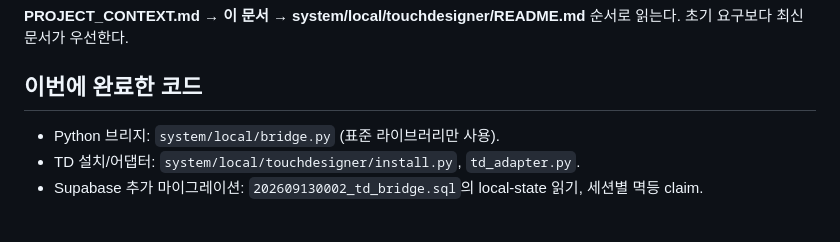
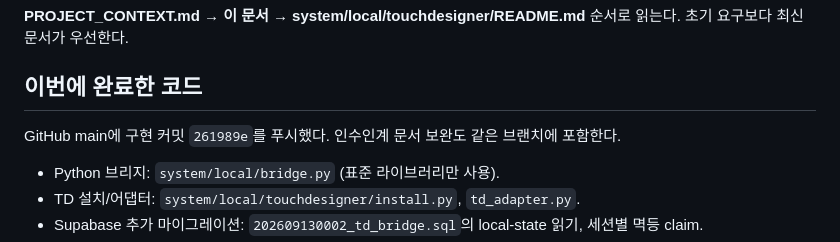
Before and after one commit to arrddon/NotYetSayable, a Markdown page: NEXT_STEPS.md, the part around the change. Drawn GitHub-style; blank space fills up the shorter version.

```diff
--- a/NEXT_STEPS.md
+++ b/NEXT_STEPS.md
@@ -3,6 +3,8 @@
 **PROJECT_CONTEXT.md → 이 문서 → system/local/touchdesigner/README.md** 순서로 읽는다. 초기 요구보다 최신 문서가 우선한다.
 
 ## 이번에 완료한 코드
+
+GitHub main에 구현 커밋 `261989e`를 푸시했다. 인수인계 문서 보완도 같은 브랜치에 포함한다.
 
 - Python 브리지: `system/local/bridge.py` (표준 라이브러리만 사용).
 - TD 설치/어댑터: `system/local/touchdesigner/install.py`, `td_adapter.py`.
```
Also changed, not shown: PROJECT_CONTEXT.md (+1 -1 lines).
